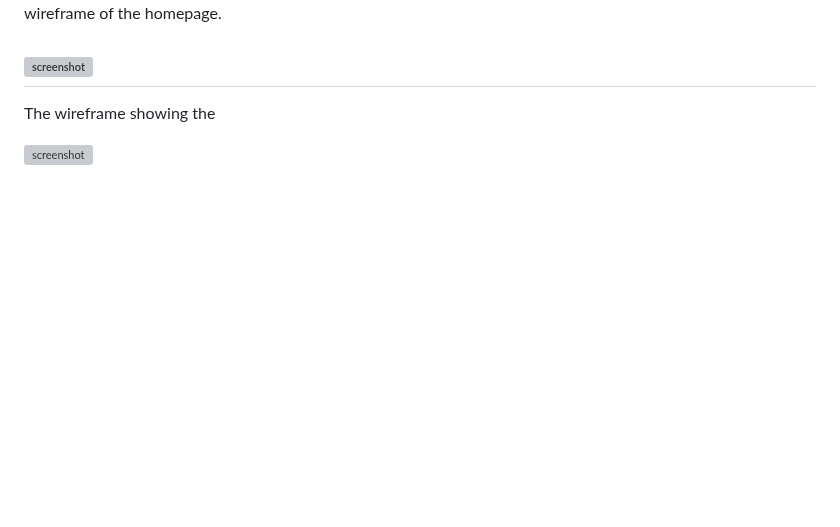
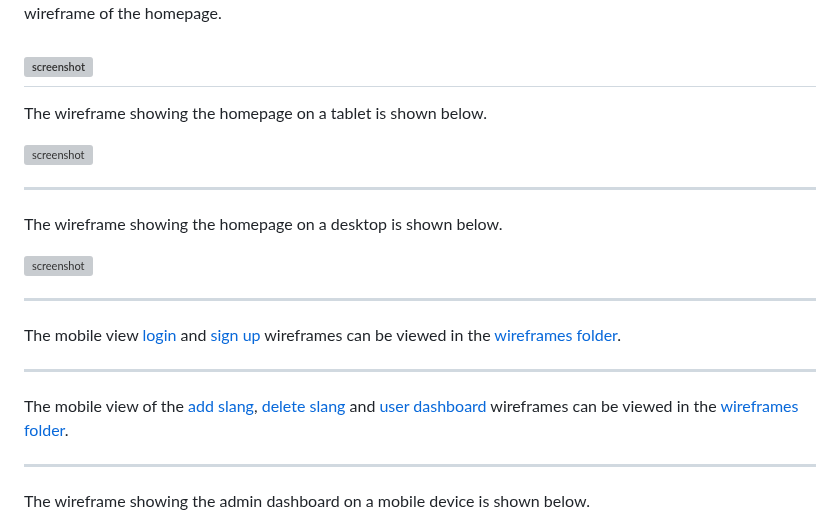
Before and after one commit to GemmaButcher-dev/itscool-ms3, a Markdown page: README.md, the part around one of its changes. Drawn GitHub-style; blank space fills up the shorter version; grey boxes are pictures that could not be loaded.

Commit message:
add wireframe links and screenshot links

```diff
--- a/README.md
+++ b/README.md
@@ -183,4 +183,19 @@ Below is the mobile view wireframe of the homepage.
 ------
-The wireframe showing the
+The wireframe showing the homepage on a tablet is shown below.
 
-![screenshot]()
+![screenshot](documents/wireframes/tablet_index.png)
+
+------
+The wireframe showing the homepage on a desktop is shown below.
+
+![screenshot](documents/wireframes/desktop_index.png)
+
+------
+The mobile view [login](documents/wireframes/mobile_login.png) and [sign up](documents/wireframes/mobile_signup.png) wireframes can be viewed in the [wireframes folder](documents/wireframes).
+
+------
+The mobile view of the [add slang](documents/wireframes/mobile_add_slang.png), [delete slang](documents/wireframes/mobile_delete_slang.png) and [user dashboard](documents/wireframes/mobile_user_dashboard.png) wireframes can be viewed in the [wireframes folder](documents/wireframes).
+
+------
+The wireframe showing the admin dashboard on a mobile device is shown below.
+
```
Also changed, not shown: other parts of README.md (+5 -2 lines).
